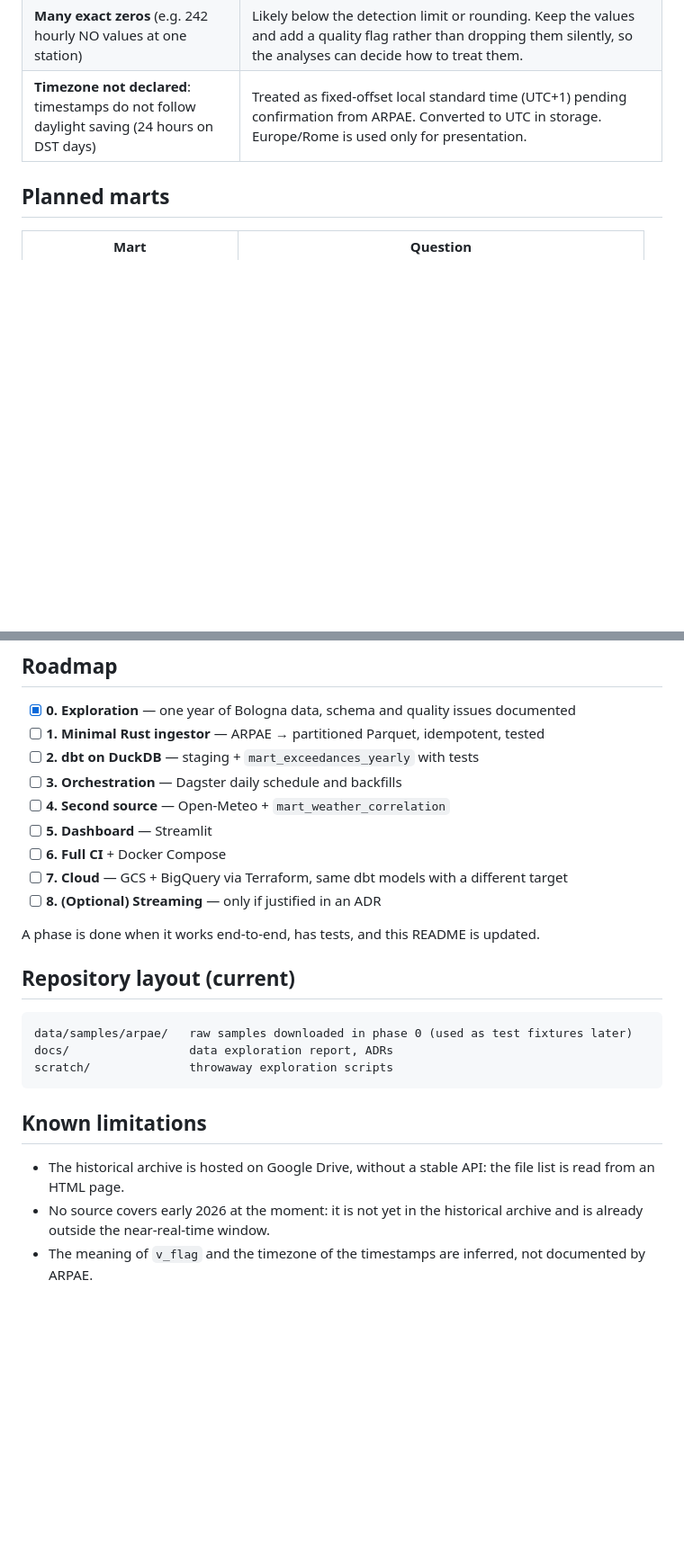
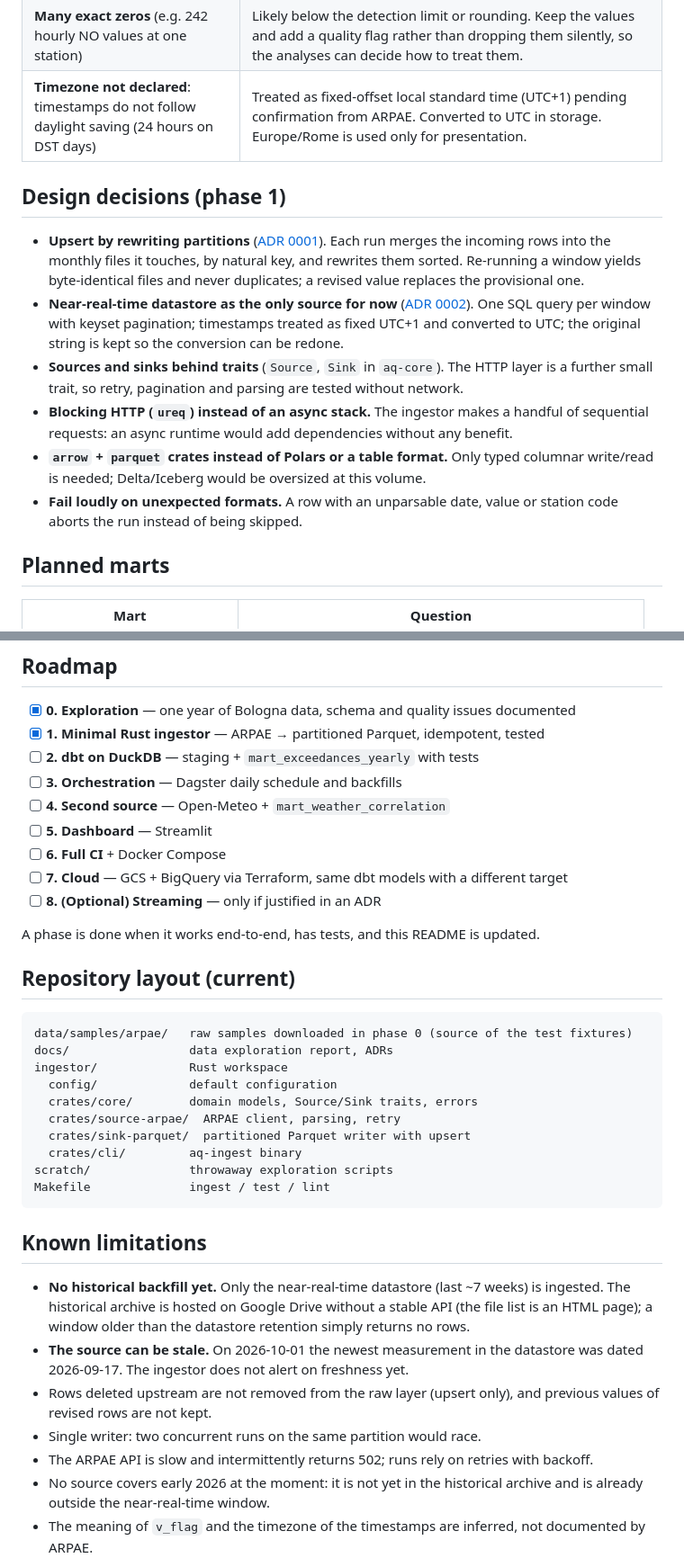
Before and after one commit to CieriS/aria-er, a Markdown page: README.md, 2 parts joined by grey strips. Shown at 90% size. Rendered like a GitHub page; blank space fills up the shorter version.

````diff
--- a/README.md
+++ b/README.md
@@ -74,6 +116,25 @@ Phase 0 analysed one year (2025) of data for the Bologna stations. Each issue ma
 | **Many exact zeros** (e.g. 242 hourly NO values at one station) | Likely below the detection limit or rounding. Keep the values and add a quality flag rather than dropping them silently, so the analyses can decide how to treat them. |
 | **Timezone not declared**: timestamps do not follow daylight saving (24 hours on DST days) | Treated as fixed-offset local standard time (UTC+1) pending confirmation from ARPAE. Converted to UTC in storage. Europe/Rome is used only for presentation. |
 
+## Design decisions (phase 1)
+
+- **Upsert by rewriting partitions** ([ADR 0001](docs/adr/0001-parquet-upsert-by-partition-rewrite.md)).
+  Each run merges the incoming rows into the monthly files it touches, by natural key,
+  and rewrites them sorted. Re-running a window yields byte-identical files and never
+  duplicates; a revised value replaces the provisional one.
+- **Near-real-time datastore as the only source for now**
+  ([ADR 0002](docs/adr/0002-near-real-time-datastore-as-phase-1-source.md)). One SQL query
+  per window with keyset pagination; timestamps treated as fixed UTC+1 and converted to
+  UTC; the original string is kept so the conversion can be redone.
+- **Sources and sinks behind traits** (`Source`, `Sink` in `aq-core`). The HTTP layer is
+  a further small trait, so retry, pagination and parsing are tested without network.
+- **Blocking HTTP (`ureq`) instead of an async stack.** The ingestor makes a handful of
+  sequential requests: an async runtime would add dependencies without any benefit.
+- **`arrow` + `parquet` crates instead of Polars or a table format.** Only typed columnar
+  write/read is needed; Delta/Iceberg would be oversized at this volume.
+- **Fail loudly on unexpected formats.** A row with an unparsable date, value or station
+  code aborts the run instead of being skipped.
+
 ## Planned marts
 
 | Mart | Question |
@@ -89,7 +150,7 @@ Legal limits (Italian D.Lgs. 155/2010) will live in a dbt seed, never hardcoded.
 ## Roadmap
 
 - [x] **0. Exploration** — one year of Bologna data, schema and quality issues documented
-- [ ] **1. Minimal Rust ingestor** — ARPAE → partitioned Parquet, idempotent, tested
+- [x] **1. Minimal Rust ingestor** — ARPAE → partitioned Parquet, idempotent, tested
 - [ ] **2. dbt on DuckDB** — staging + `mart_exceedances_yearly` with tests
 - [ ] **3. Orchestration** — Dagster daily schedule and backfills
 - [ ] **4. Second source** — Open-Meteo + `mart_weather_correlation`
@@ -103,14 +164,29 @@ A phase is done when it works end-to-end, has tests, and this README is updated.
 ## Repository layout (current)
 
 ```
-data/samples/arpae/   raw samples downloaded in phase 0 (used as test fixtures later)
+data/samples/arpae/   raw samples downloaded in phase 0 (source of the test fixtures)
 docs/                 data exploration report, ADRs
+ingestor/             Rust workspace
+  config/             default configuration
+  crates/core/        domain models, Source/Sink traits, errors
+  crates/source-arpae/  ARPAE client, parsing, retry
+  crates/sink-parquet/  partitioned Parquet writer with upsert
+  crates/cli/         aq-ingest binary
 scratch/              throwaway exploration scripts
+Makefile              ingest / test / lint
 ```
 
 ## Known limitations
 
-- The historical archive is hosted on Google Drive, without a stable API: the file list is read from an HTML page.
+- **No historical backfill yet.** Only the near-real-time datastore (last ~7 weeks) is ingested. The
+  historical archive is hosted on Google Drive without a stable API (the file list is an HTML page);
+  a window older than the datastore retention simply returns no rows.
+- **The source can be stale.** On 2026-10-01 the newest measurement in the datastore was dated
+  2026-09-17. The ingestor does not alert on freshness yet.
+- Rows deleted upstream are not removed from the raw layer (upsert only), and previous values of
+  revised rows are not kept.
+- Single writer: two concurrent runs on the same partition would race.
+- The ARPAE API is slow and intermittently returns 502; runs rely on retries with backoff.
 - No source covers early 2026 at the moment: it is not yet in the historical archive and is already outside the near-real-time window.
 - The meaning of `v_flag` and the timezone of the timestamps are inferred, not documented by ARPAE.
 
````
Also changed, not shown: other parts of README.md (+43 -1 lines).
